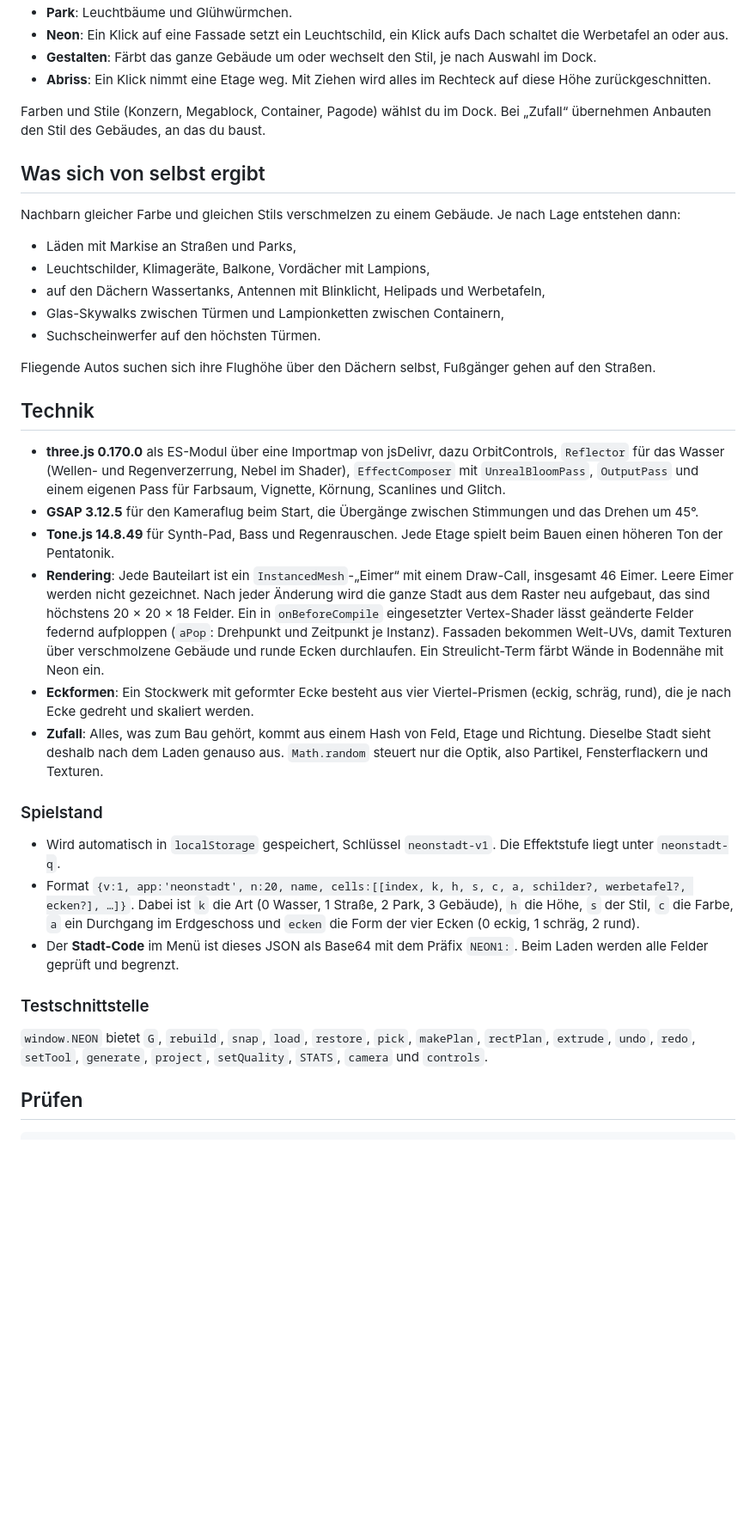
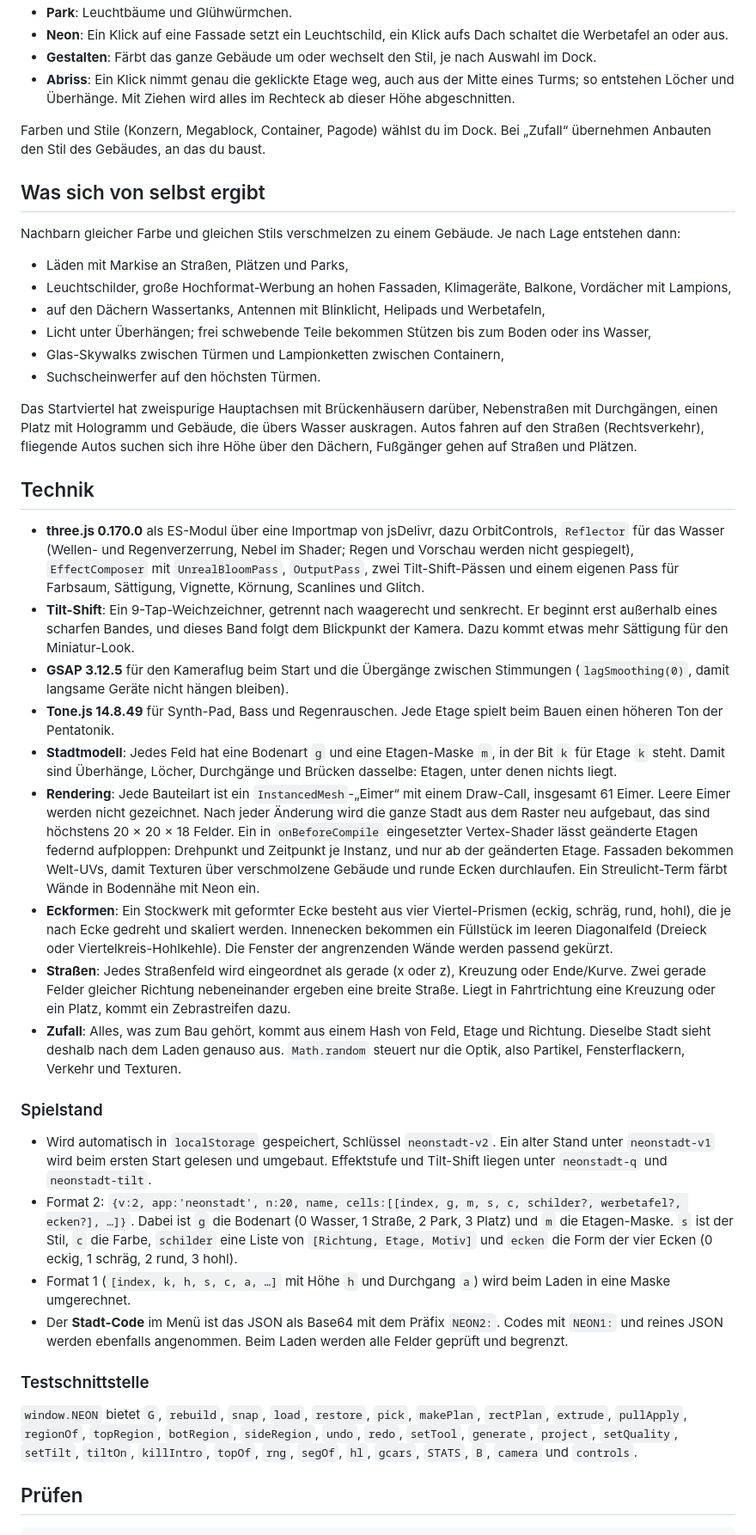
Before and after one commit to tomkpunkt/neoncity, a Markdown page: README.md, the part around one of its changes. Shown at 86% size. GitHub-like rendering; blank space fills up the shorter version.

```diff
--- a/README.md
+++ b/README.md
@@ -36,39 +38,44 @@ Tasten: `1`–`8` Werkzeuge, `Strg+Z` / `Strg+Y` Rückgängig und Wiederholen, `
 - **Park**: Leuchtbäume und Glühwürmchen.
 - **Neon**: Ein Klick auf eine Fassade setzt ein Leuchtschild, ein Klick aufs Dach schaltet die Werbetafel an oder aus.
 - **Gestalten**: Färbt das ganze Gebäude um oder wechselt den Stil, je nach Auswahl im Dock.
-- **Abriss**: Ein Klick nimmt eine Etage weg. Mit Ziehen wird alles im Rechteck auf diese Höhe zurückgeschnitten.
+- **Abriss**: Ein Klick nimmt genau die geklickte Etage weg, auch aus der Mitte eines Turms; so entstehen Löcher und Überhänge. Mit Ziehen wird alles im Rechteck ab dieser Höhe abgeschnitten.
 
 Farben und Stile (Konzern, Megablock, Container, Pagode) wählst du im Dock. Bei „Zufall“ übernehmen Anbauten den Stil des Gebäudes, an das du baust.
 
 ## Was sich von selbst ergibt
 
 Nachbarn gleicher Farbe und gleichen Stils verschmelzen zu einem Gebäude. Je nach Lage entstehen dann:
-- Läden mit Markise an Straßen und Parks,
-- Leuchtschilder, Klimageräte, Balkone, Vordächer mit Lampions,
+- Läden mit Markise an Straßen, Plätzen und Parks,
+- Leuchtschilder, große Hochformat-Werbung an hohen Fassaden, Klimageräte, Balkone, Vordächer mit Lampions,
 - auf den Dächern Wassertanks, Antennen mit Blinklicht, Helipads und Werbetafeln,
+- Licht unter Überhängen; frei schwebende Teile bekommen Stützen bis zum Boden oder ins Wasser,
 - Glas-Skywalks zwischen Türmen und Lampionketten zwischen Containern,
 - Suchscheinwerfer auf den höchsten Türmen.
 
-Fliegende Autos suchen sich ihre Flughöhe über den Dächern selbst, Fußgänger gehen auf den Straßen.
+Das Startviertel hat zweispurige Hauptachsen mit Brückenhäusern darüber, Nebenstraßen mit Durchgängen, einen Platz mit Hologramm und Gebäude, die übers Wasser auskragen. Autos fahren auf den Straßen (Rechtsverkehr), fliegende Autos suchen sich ihre Höhe über den Dächern, Fußgänger gehen auf Straßen und Plätzen.
 
 ## Technik
 
-- **three.js 0.170.0** als ES-Modul über eine Importmap von jsDelivr, dazu OrbitControls, `Reflector` für das Wasser (Wellen- und Regenverzerrung, Nebel im Shader), `EffectComposer` mit `UnrealBloomPass`, `OutputPass` und einem eigenen Pass für Farbsaum, Vignette, Körnung, Scanlines und Glitch.
-- **GSAP 3.12.5** für den Kameraflug beim Start, die Übergänge zwischen Stimmungen und das Drehen um 45°.
+- **three.js 0.170.0** als ES-Modul über eine Importmap von jsDelivr, dazu OrbitControls, `Reflector` für das Wasser (Wellen- und Regenverzerrung, Nebel im Shader; Regen und Vorschau werden nicht gespiegelt), `EffectComposer` mit `UnrealBloomPass`, `OutputPass`, zwei Tilt-Shift-Pässen und einem eigenen Pass für Farbsaum, Sättigung, Vignette, Körnung, Scanlines und Glitch.
+- **Tilt-Shift**: Ein 9-Tap-Weichzeichner, getrennt nach waagerecht und senkrecht. Er beginnt erst außerhalb eines scharfen Bandes, und dieses Band folgt dem Blickpunkt der Kamera. Dazu kommt etwas mehr Sättigung für den Miniatur-Look.
+- **GSAP 3.12.5** für den Kameraflug beim Start und die Übergänge zwischen Stimmungen (`lagSmoothing(0)`, damit langsame Geräte nicht hängen bleiben).
 - **Tone.js 14.8.49** für Synth-Pad, Bass und Regenrauschen. Jede Etage spielt beim Bauen einen höheren Ton der Pentatonik.
-- **Rendering**: Jede Bauteilart ist ein `InstancedMesh`-„Eimer“ mit einem Draw-Call, insgesamt 46 Eimer. Leere Eimer werden nicht gezeichnet. Nach jeder Änderung wird die ganze Stadt aus dem Raster neu aufgebaut, das sind höchstens 20 × 20 × 18 Felder. Ein in `onBeforeCompile` eingesetzter Vertex-Shader lässt geänderte Felder federnd aufploppen (`aPop`: Drehpunkt und Zeitpunkt je Instanz). Fassaden bekommen Welt-UVs, damit Texturen über verschmolzene Gebäude und runde Ecken durchlaufen. Ein Streulicht-Term färbt Wände in Bodennähe mit Neon ein.
-- **Eckformen**: Ein Stockwerk mit geformter Ecke besteht aus vier Viertel-Prismen (eckig, schräg, rund), die je nach Ecke gedreht und skaliert werden.
-- **Zufall**: Alles, was zum Bau gehört, kommt aus einem Hash von Feld, Etage und Richtung. Dieselbe Stadt sieht deshalb nach dem Laden genauso aus. `Math.random` steuert nur die Optik, also Partikel, Fensterflackern und Texturen.
+- **Stadtmodell**: Jedes Feld hat eine Bodenart `g` und eine Etagen-Maske `m`, in der Bit `k` für Etage `k` steht. Damit sind Überhänge, Löcher, Durchgänge und Brücken dasselbe: Etagen, unter denen nichts liegt.
+- **Rendering**: Jede Bauteilart ist ein `InstancedMesh`-„Eimer“ mit einem Draw-Call, insgesamt 61 Eimer. Leere Eimer werden nicht gezeichnet. Nach jeder Änderung wird die ganze Stadt aus dem Raster neu aufgebaut, das sind höchstens 20 × 20 × 18 Felder. Ein in `onBeforeCompile` eingesetzter Vertex-Shader lässt geänderte Etagen federnd aufploppen: Drehpunkt und Zeitpunkt je Instanz, und nur ab der geänderten Etage. Fassaden bekommen Welt-UVs, damit Texturen über verschmolzene Gebäude und runde Ecken durchlaufen. Ein Streulicht-Term färbt Wände in Bodennähe mit Neon ein.
+- **Eckformen**: Ein Stockwerk mit geformter Ecke besteht aus vier Viertel-Prismen (eckig, schräg, rund, hohl), die je nach Ecke gedreht und skaliert werden. Innenecken bekommen ein Füllstück im leeren Diagonalfeld (Dreieck oder Viertelkreis-Hohlkehle). Die Fenster der angrenzenden Wände werden passend gekürzt.
+- **Straßen**: Jedes Straßenfeld wird eingeordnet als gerade (x oder z), Kreuzung oder Ende/Kurve. Zwei gerade Felder gleicher Richtung nebeneinander ergeben eine breite Straße. Liegt in Fahrtrichtung eine Kreuzung oder ein Platz, kommt ein Zebrastreifen dazu.
+- **Zufall**: Alles, was zum Bau gehört, kommt aus einem Hash von Feld, Etage und Richtung. Dieselbe Stadt sieht deshalb nach dem Laden genauso aus. `Math.random` steuert nur die Optik, also Partikel, Fensterflackern, Verkehr und Texturen.
 
 ### Spielstand
 
-- Wird automatisch in `localStorage` gespeichert, Schlüssel `neonstadt-v1`. Die Effektstufe liegt unter `neonstadt-q`.
-- Format `{v:1, app:'neonstadt', n:20, name, cells:[[index, k, h, s, c, a, schilder?, werbetafel?, ecken?], …]}`. Dabei ist `k` die Art (0 Wasser, 1 Straße, 2 Park, 3 Gebäude), `h` die Höhe, `s` der Stil, `c` die Farbe, `a` ein Durchgang im Erdgeschoss und `ecken` die Form der vier Ecken (0 eckig, 1 schräg, 2 rund).
-- Der **Stadt-Code** im Menü ist dieses JSON als Base64 mit dem Präfix `NEON1:`. Beim Laden werden alle Felder geprüft und begrenzt.
+- Wird automatisch in `localStorage` gespeichert, Schlüssel `neonstadt-v2`. Ein alter Stand unter `neonstadt-v1` wird beim ersten Start gelesen und umgebaut. Effektstufe und Tilt-Shift liegen unter `neonstadt-q` und `neonstadt-tilt`.
+- Format 2: `{v:2, app:'neonstadt', n:20, name, cells:[[index, g, m, s, c, schilder?, werbetafel?, ecken?], …]}`. Dabei ist `g` die Bodenart (0 Wasser, 1 Straße, 2 Park, 3 Platz) und `m` die Etagen-Maske. `s` ist der Stil, `c` die Farbe, `schilder` eine Liste von `[Richtung, Etage, Motiv]` und `ecken` die Form der vier Ecken (0 eckig, 1 schräg, 2 rund, 3 hohl).
+- Format 1 (`[index, k, h, s, c, a, …]` mit Höhe `h` und Durchgang `a`) wird beim Laden in eine Maske umgerechnet.
+- Der **Stadt-Code** im Menü ist das JSON als Base64 mit dem Präfix `NEON2:`. Codes mit `NEON1:` und reines JSON werden ebenfalls angenommen. Beim Laden werden alle Felder geprüft und begrenzt.
 
 ### Testschnittstelle
 
-`window.NEON` bietet `G`, `rebuild`, `snap`, `load`, `restore`, `pick`, `makePlan`, `rectPlan`, `extrude`, `undo`, `redo`, `setTool`, `generate`, `project`, `setQuality`, `STATS`, `camera` und `controls`.
+`window.NEON` bietet `G`, `rebuild`, `snap`, `load`, `restore`, `pick`, `makePlan`, `rectPlan`, `extrude`, `pullApply`, `regionOf`, `topRegion`, `botRegion`, `sideRegion`, `undo`, `redo`, `setTool`, `generate`, `project`, `setQuality`, `setTilt`, `tiltOn`, `killIntro`, `topOf`, `rng`, `segOf`, `hl`, `gcars`, `STATS`, `B`, `camera` und `controls`.
 
 ## Prüfen
 
```
Also changed, not shown: other parts of README.md (+28 -14 lines), docs/nah.jpg, docs/vorschau.jpg, 2 other files.
